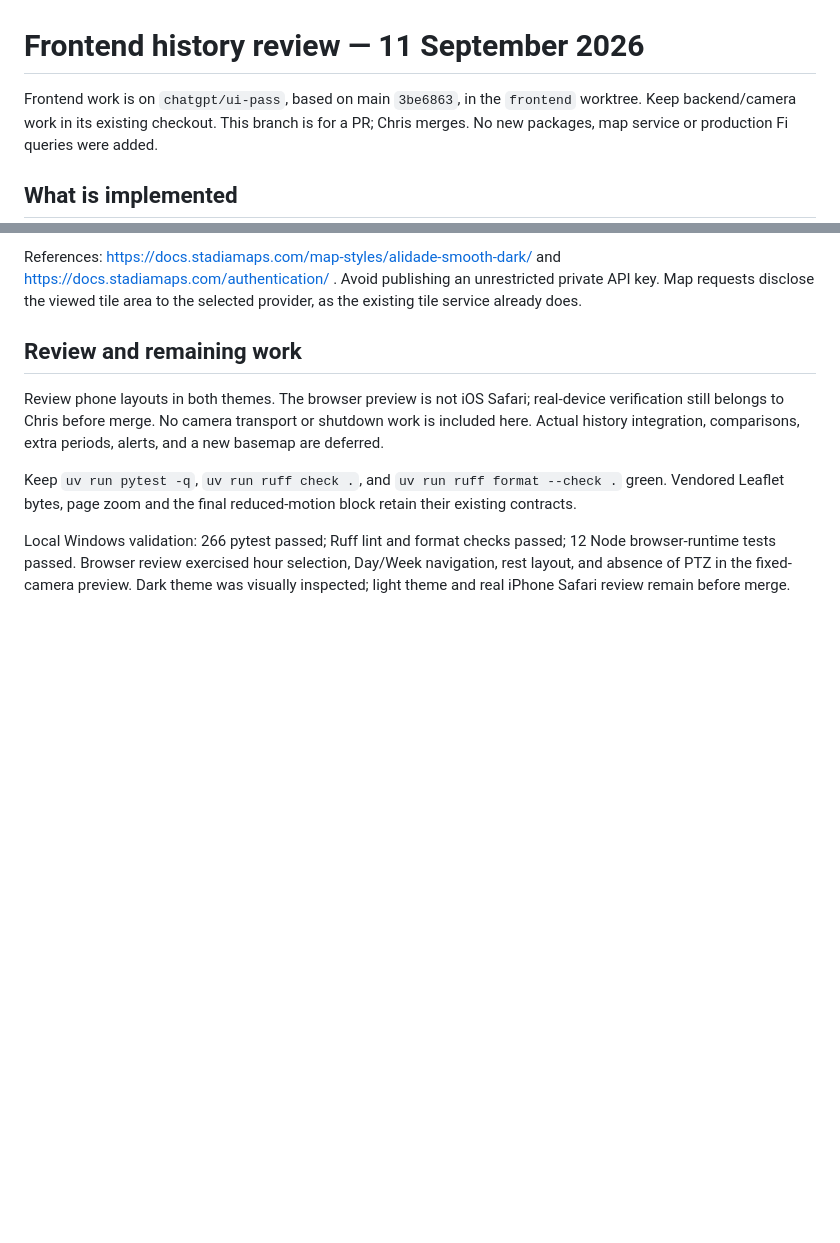
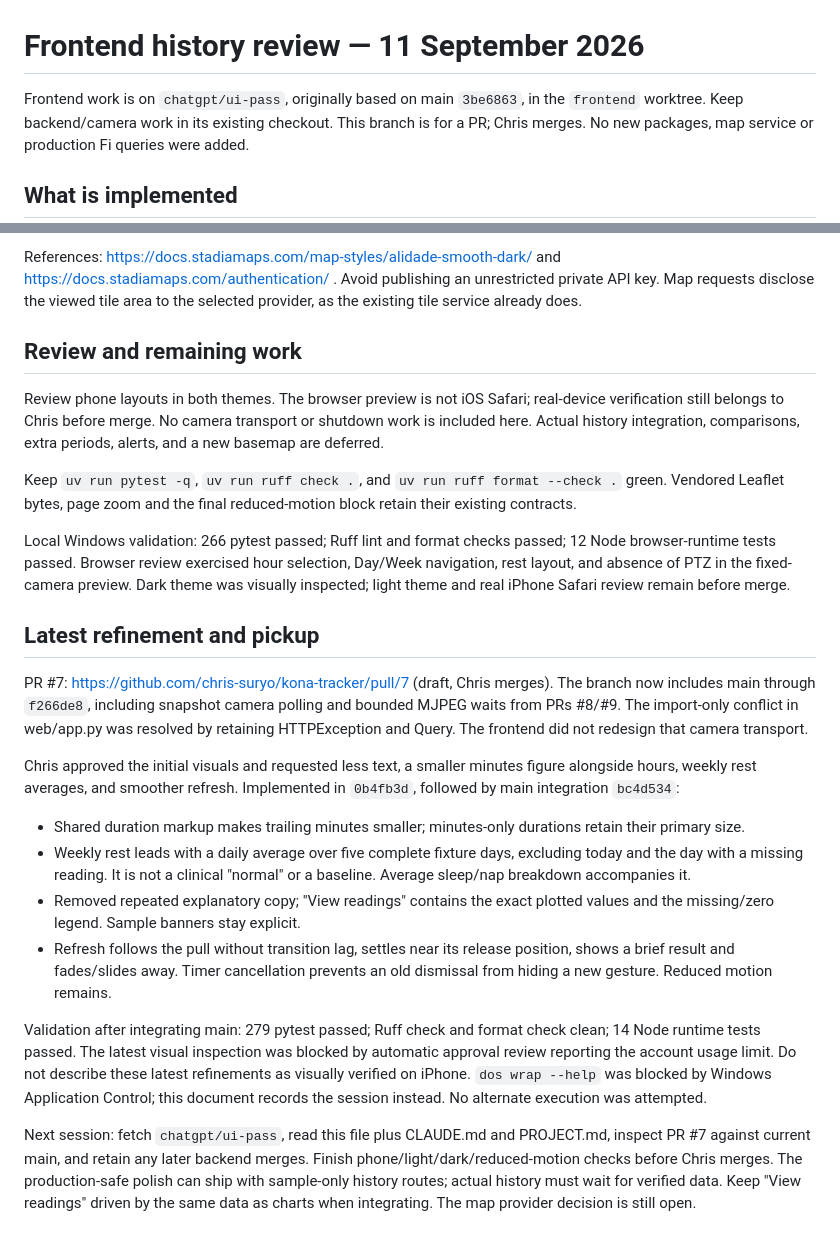
Before and after one commit to chris-suryo/kona-tracker, a Markdown page: docs/frontend-history-handoff.md, 2 parts joined by grey strips. GitHub-like rendering; blank space fills up the shorter version.

Commit message:
Record final UI refinement and backend integration handoff

```diff
--- a/docs/frontend-history-handoff.md
+++ b/docs/frontend-history-handoff.md
@@ -1,6 +1,6 @@
 # Frontend history review — 11 September 2026
 
-Frontend work is on `chatgpt/ui-pass`, based on main `3be6863`, in the
+Frontend work is on `chatgpt/ui-pass`, originally based on main `3be6863`, in the
 `frontend` worktree. Keep backend/camera work in its existing checkout.
 This branch is for a PR; Chris merges. No new packages, map service or
 production Fi queries were added.
@@ -90,3 +90,40 @@ passed; 12 Node browser-runtime tests passed. Browser review exercised
 hour selection, Day/Week navigation, rest layout, and absence of PTZ in
 the fixed-camera preview. Dark theme was visually inspected; light theme
 and real iPhone Safari review remain before merge.
+
+## Latest refinement and pickup
+
+PR #7: https://github.com/chris-suryo/kona-tracker/pull/7 (draft, Chris merges).
+The branch now includes main through `f266de8`, including snapshot camera
+polling and bounded MJPEG waits from PRs #8/#9. The import-only conflict in
+web/app.py was resolved by retaining HTTPException and Query. The frontend
+did not redesign that camera transport.
+
+Chris approved the initial visuals and requested less text, a smaller
+minutes figure alongside hours, weekly rest averages, and smoother refresh.
+Implemented in `0b4fb3d`, followed by main integration `bc4d534`:
+
+- Shared duration markup makes trailing minutes smaller; minutes-only
+  durations retain their primary size.
+- Weekly rest leads with a daily average over five complete fixture days,
+  excluding today and the day with a missing reading. It is not a clinical
+  "normal" or a baseline. Average sleep/nap breakdown accompanies it.
+- Removed repeated explanatory copy; "View readings" contains the exact
+  plotted values and the missing/zero legend. Sample banners stay explicit.
+- Refresh follows the pull without transition lag, settles near its release
+  position, shows a brief result and fades/slides away. Timer cancellation
+  prevents an old dismissal from hiding a new gesture. Reduced motion remains.
+
+Validation after integrating main: 279 pytest passed; Ruff check and format
+check clean; 14 Node runtime tests passed. The latest visual inspection was
+blocked by automatic approval review reporting the account usage limit.
+Do not describe these latest refinements as visually verified on iPhone.
+`dos wrap --help` was blocked by Windows Application Control; this document
+records the session instead. No alternate execution was attempted.
+
+Next session: fetch `chatgpt/ui-pass`, read this file plus CLAUDE.md and
+PROJECT.md, inspect PR #7 against current main, and retain any later backend
+merges. Finish phone/light/dark/reduced-motion checks before Chris merges.
+The production-safe polish can ship with sample-only history routes; actual
+history must wait for verified data. Keep "View readings" driven by the same
+data as charts when integrating. The map provider decision is still open.
```
